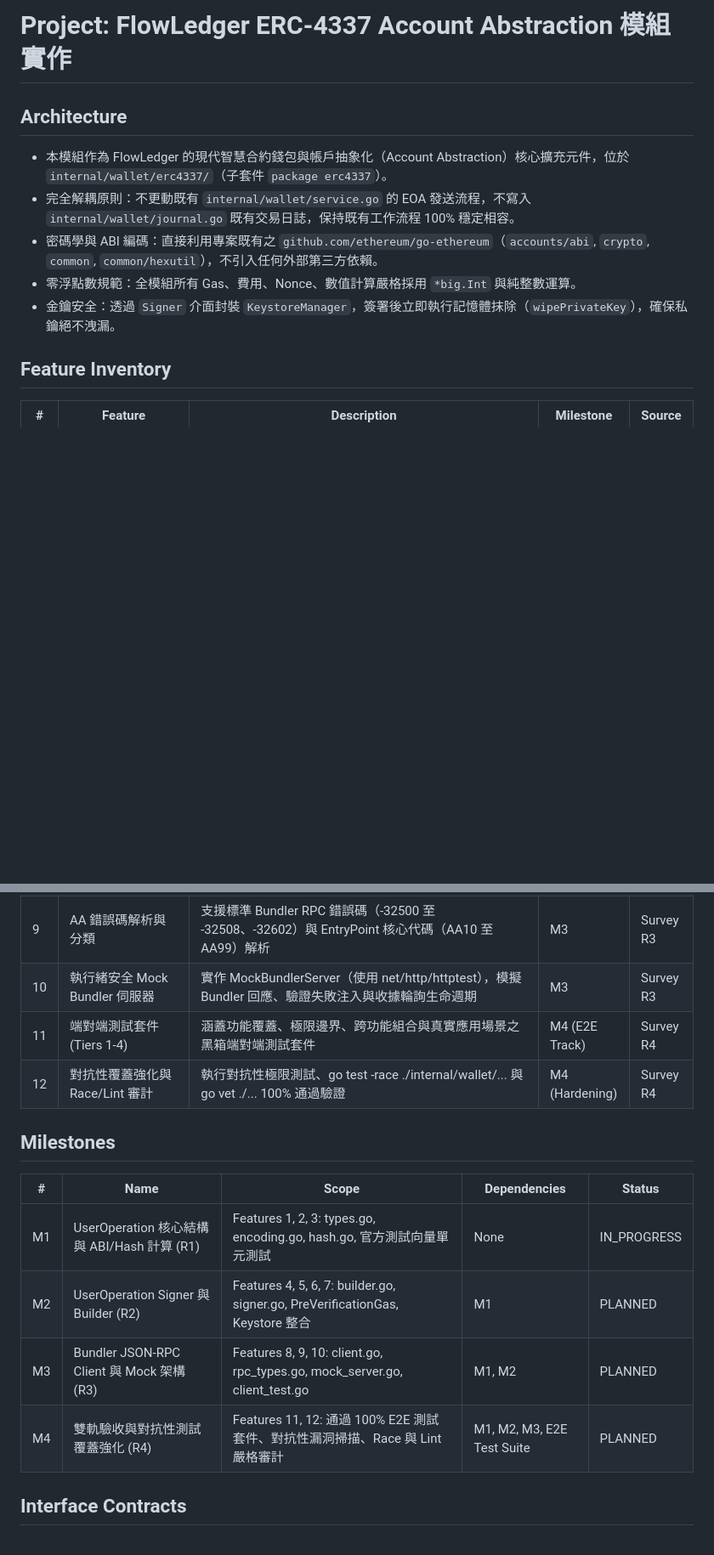
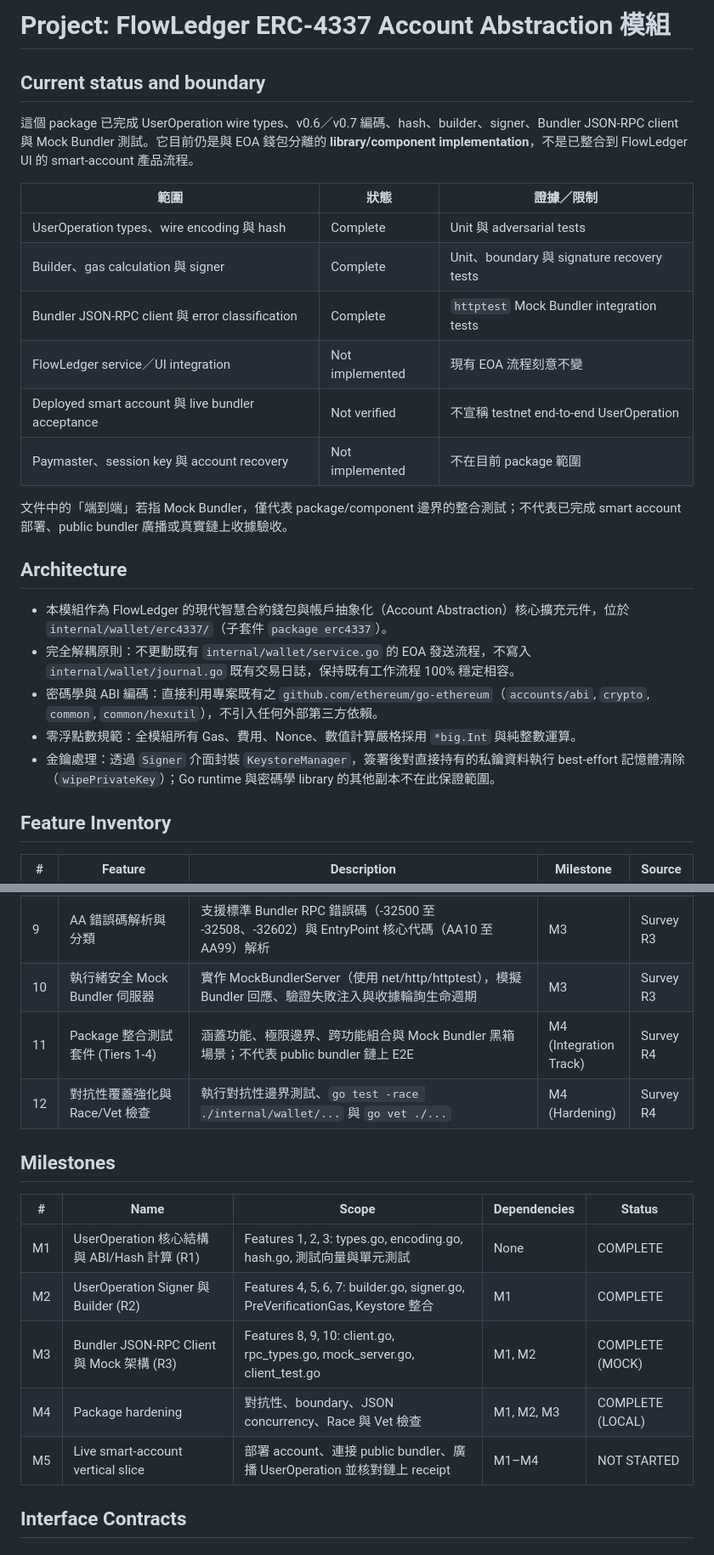
Before and after one commit to a861252012/flowledger, a Markdown page: PROJECT.md, 2 parts joined by grey strips. Shown at 85% size. Rendered like a GitHub page; blank space fills up the shorter version.

```diff
--- a/PROJECT.md
+++ b/PROJECT.md
@@ -1,11 +1,26 @@
-# Project: FlowLedger ERC-4337 Account Abstraction 模組實作
+# Project: FlowLedger ERC-4337 Account Abstraction 模組
+
+## Current status and boundary
+
+這個 package 已完成 UserOperation wire types、v0.6／v0.7 編碼、hash、builder、signer、Bundler JSON-RPC client 與 Mock Bundler 測試。它目前仍是與 EOA 錢包分離的 **library/component implementation**，不是已整合到 FlowLedger UI 的 smart-account 產品流程。
+
+| 範圍 | 狀態 | 證據／限制 |
+|---|---|---|
+| UserOperation types、wire encoding 與 hash | Complete | Unit 與 adversarial tests |
+| Builder、gas calculation 與 signer | Complete | Unit、boundary 與 signature recovery tests |
+| Bundler JSON-RPC client 與 error classification | Complete | `httptest` Mock Bundler integration tests |
+| FlowLedger service／UI integration | Not implemented | 現有 EOA 流程刻意不變 |
+| Deployed smart account 與 live bundler acceptance | Not verified | 不宣稱 testnet end-to-end UserOperation |
+| Paymaster、session key 與 account recovery | Not implemented | 不在目前 package 範圍 |
+
+文件中的「端到端」若指 Mock Bundler，僅代表 package/component 邊界的整合測試；不代表已完成 smart account 部署、public bundler 廣播或真實鏈上收據驗收。
 
 ## Architecture
 - 本模組作為 FlowLedger 的現代智慧合約錢包與帳戶抽象化（Account Abstraction）核心擴充元件，位於 `internal/wallet/erc4337/`（子套件 `package erc4337`）。
 - 完全解耦原則：不更動既有 `internal/wallet/service.go` 的 EOA 發送流程，不寫入 `internal/wallet/journal.go` 既有交易日誌，保持既有工作流程 100% 穩定相容。
 - 密碼學與 ABI 編碼：直接利用專案既有之 `github.com/ethereum/go-ethereum`（`accounts/abi`, `crypto`, `common`, `common/hexutil`），不引入任何外部第三方依賴。
 - 零浮點數規範：全模組所有 Gas、費用、Nonce、數值計算嚴格採用 `*big.Int` 與純整數運算。
-- 金鑰安全：透過 `Signer` 介面封裝 `KeystoreManager`，簽署後立即執行記憶體抹除（`wipePrivateKey`），確保私鑰絕不洩漏。
+- 金鑰處理：透過 `Signer` 介面封裝 `KeystoreManager`，簽署後對直接持有的私鑰資料執行 best-effort 記憶體清除（`wipePrivateKey`）；Go runtime 與密碼學 library 的其他副本不在此保證範圍。
 
 ## Feature Inventory
 | # | Feature | Description | Milestone | Source |
@@ -20,16 +35,17 @@
 | 8 | Bundler JSON-RPC Client | 實作 BundlerClient，支援 eth_sendUserOperation、eth_estimateUserOperationGas、eth_getUserOperationReceipt 呼叫 | M3 | Survey R3 |
 | 9 | AA 錯誤碼解析與分類 | 支援標準 Bundler RPC 錯誤碼（-32500 至 -32508、-32602）與 EntryPoint 核心代碼（AA10 至 AA99）解析 | M3 | Survey R3 |
 | 10 | 執行緒安全 Mock Bundler 伺服器 | 實作 MockBundlerServer（使用 net/http/httptest），模擬 Bundler 回應、驗證失敗注入與收據輪詢生命週期 | M3 | Survey R3 |
-| 11 | 端對端測試套件 (Tiers 1-4) | 涵蓋功能覆蓋、極限邊界、跨功能組合與真實應用場景之黑箱端對端測試套件 | M4 (E2E Track) | Survey R4 |
-| 12 | 對抗性覆蓋強化與 Race/Lint 審計 | 執行對抗性極限測試、go test -race ./internal/wallet/... 與 go vet ./... 100% 通過驗證 | M4 (Hardening) | Survey R4 |
+| 11 | Package 整合測試套件 (Tiers 1-4) | 涵蓋功能、極限邊界、跨功能組合與 Mock Bundler 黑箱場景；不代表 public bundler 鏈上 E2E | M4 (Integration Track) | Survey R4 |
+| 12 | 對抗性覆蓋強化與 Race/Vet 檢查 | 執行對抗性邊界測試、`go test -race ./internal/wallet/...` 與 `go vet ./...` | M4 (Hardening) | Survey R4 |
 
 ## Milestones
 | # | Name | Scope | Dependencies | Status |
 |---|------|-------|-------------|--------|
-| M1 | UserOperation 核心結構與 ABI/Hash 計算 (R1) | Features 1, 2, 3: types.go, encoding.go, hash.go, 官方測試向量單元測試 | None | IN_PROGRESS |
-| M2 | UserOperation Signer 與 Builder (R2) | Features 4, 5, 6, 7: builder.go, signer.go, PreVerificationGas, Keystore 整合 | M1 | PLANNED |
-| M3 | Bundler JSON-RPC Client 與 Mock 架構 (R3) | Features 8, 9, 10: client.go, rpc_types.go, mock_server.go, client_test.go | M1, M2 | PLANNED |
-| M4 | 雙軌驗收與對抗性測試覆蓋強化 (R4) | Features 11, 12: 通過 100% E2E 測試套件、對抗性漏洞掃描、Race 與 Lint 嚴格審計 | M1, M2, M3, E2E Test Suite | PLANNED |
+| M1 | UserOperation 核心結構與 ABI/Hash 計算 (R1) | Features 1, 2, 3: types.go, encoding.go, hash.go, 測試向量與單元測試 | None | COMPLETE |
+| M2 | UserOperation Signer 與 Builder (R2) | Features 4, 5, 6, 7: builder.go, signer.go, PreVerificationGas, Keystore 整合 | M1 | COMPLETE |
+| M3 | Bundler JSON-RPC Client 與 Mock 架構 (R3) | Features 8, 9, 10: client.go, rpc_types.go, mock_server.go, client_test.go | M1, M2 | COMPLETE (MOCK) |
+| M4 | Package hardening | 對抗性、boundary、JSON concurrency、Race 與 Vet 檢查 | M1, M2, M3 | COMPLETE (LOCAL) |
+| M5 | Live smart-account vertical slice | 部署 account、連接 public bundler、廣播 UserOperation 並核對鏈上 receipt | M1–M4 | NOT STARTED |
 
 ## Interface Contracts
 
```
Also changed, not shown: README.md (+30 -0 lines).
